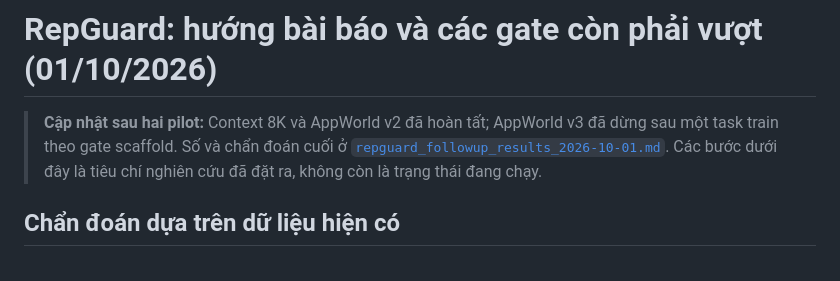
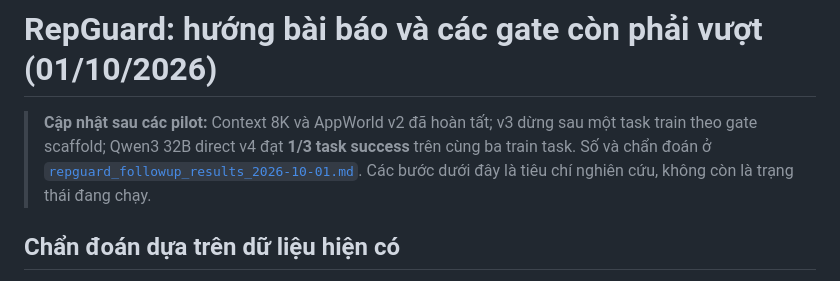
Before and after one commit to chuntinne05/RepGuard, a Markdown page: docs/analysis/repguard_publication_gates_2026-10-01.md, the part around the change. GitHub-like rendering.

```diff
--- a/docs/analysis/repguard_publication_gates_2026-10-01.md
+++ b/docs/analysis/repguard_publication_gates_2026-10-01.md
@@ -1,6 +1,6 @@
 # RepGuard: hướng bài báo và các gate còn phải vượt (01/10/2026)
 
-> **Cập nhật sau hai pilot:** Context 8K và AppWorld v2 đã hoàn tất; AppWorld v3 đã dừng sau một task train theo gate scaffold. Số và chẩn đoán cuối ở [`repguard_followup_results_2026-10-01.md`](repguard_followup_results_2026-10-01.md). Các bước dưới đây là tiêu chí nghiên cứu đã đặt ra, không còn là trạng thái đang chạy.
+> **Cập nhật sau các pilot:** Context 8K và AppWorld v2 đã hoàn tất; v3 dừng sau một task train theo gate scaffold; Qwen3 32B direct v4 đạt **1/3 task success** trên cùng ba train task. Số và chẩn đoán ở [`repguard_followup_results_2026-10-01.md`](repguard_followup_results_2026-10-01.md). Các bước dưới đây là tiêu chí nghiên cứu, không còn là trạng thái đang chạy.
 
 ## Chẩn đoán dựa trên dữ liệu hiện có
 
```
Also changed, not shown: docs/analysis/repguard_followup_results_2026-10-01.md (+15 -1 lines), research_ops/paper_claims.md (+10 -0 lines).
